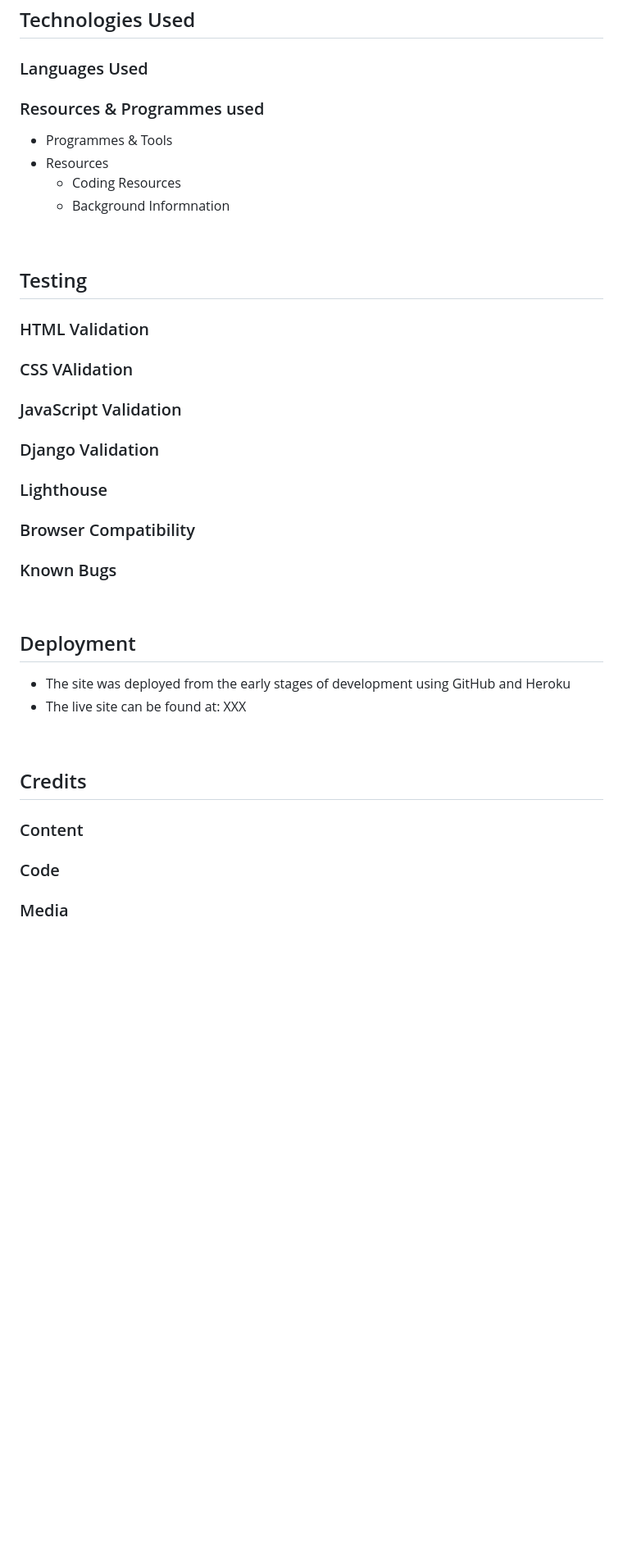
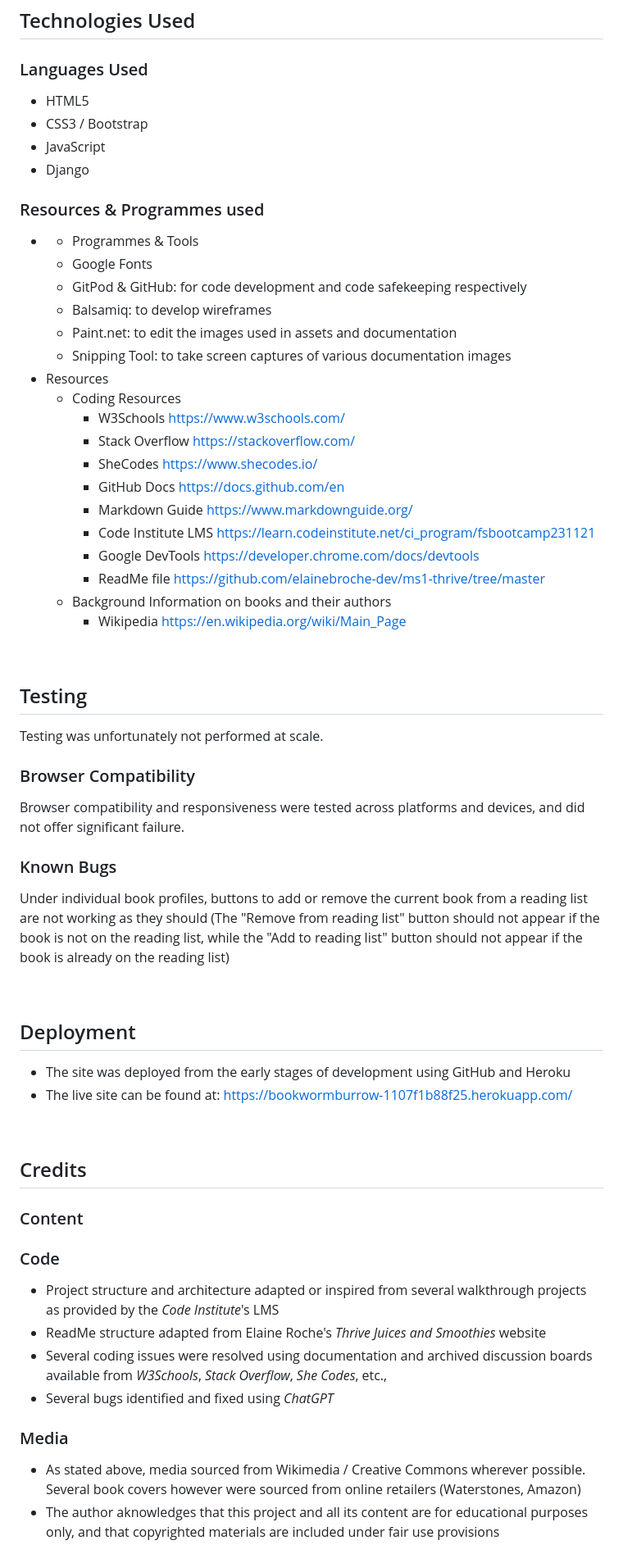
Before and after one commit to Matthieu-Arn/BookwormBurrow, a Markdown page: README.md, the part around the change printed below. Shown: that part at 82% size. GitHub-like rendering; blank space fills up the shorter version.

Commit message:
Add features and credits to ReadMe

```diff
--- a/README.md
+++ b/README.md
@@ -79,36 +86,47 @@ Admin users can add, modify or delete new book profiles, add, modify or delete a
 ## Technologies Used
 
 ### Languages Used
+  - HTML5
+  - CSS3 / Bootstrap
+  - JavaScript
+  - Django
 
 ### Resources & Programmes used
-  - Programmes & Tools
+  - - Programmes & Tools
+    - Google Fonts
+    - GitPod & GitHub: for code development and code safekeeping respectively
+    - Balsamiq: to develop wireframes
+    - Paint.net: to edit the images used in assets and documentation
+    - Snipping Tool: to take screen captures of various documentation images
   - Resources
     - Coding Resources
-    - Background Informnation
+      - W3Schools https://www.w3schools.com/
+      - Stack Overflow https://stackoverflow.com/
+      - SheCodes https://www.shecodes.io/
+      - GitHub Docs https://docs.github.com/en
+      - Markdown Guide https://www.markdownguide.org/
+      - Code Institute LMS https://learn.codeinstitute.net/ci_program/fsbootcamp231121
+      - Google DevTools https://developer.chrome.com/docs/devtools
+      - ReadMe file https://github.com/elainebroche-dev/ms1-thrive/tree/master
+    - Background Information on books and their authors
+      - Wikipedia https://en.wikipedia.org/wiki/Main_Page
 
 <br>
 
 ## Testing
+  Testing was unfortunately not performed at scale. <br>
 
-### HTML Validation
+  ### Browser Compatibility
+  Browser compatibility and responsiveness were tested across platforms and devices, and did not offer significant failure.
 
-### CSS VAlidation
-
-### JavaScript Validation
-
-### Django Validation
-
-### Lighthouse
-
-### Browser Compatibility
-
-### Known Bugs
+  ### Known Bugs
+  Under individual book profiles, buttons to add or remove the current book from a reading list are not working as they should (The "Remove from reading list" button should not appear if the book is not on the reading list, while the "Add to reading list" button should not appear if the book is already on the reading list)
 
 <br>
 
 ## Deployment
   - The site was deployed from the early stages of development using GitHub and Heroku
-  - The live site can be found at: XXX
+  - The live site can be found at: https://bookwormburrow-1107f1b88f25.herokuapp.com/
 
 <br>
 
@@ -117,5 +135,11 @@ Admin users can add, modify or delete new book profiles, add, modify or delete a
 ### Content
 
 ### Code
+  - Project structure and architecture adapted or inspired from several walkthrough projects as provided by the *Code Institute*'s LMS
+  - ReadMe structure adapted from Elaine Roche's *Thrive Juices and Smoothies* website
+  - Several coding issues were resolved using documentation and archived discussion boards available from *W3Schools*, *Stack Overflow*, *She Codes*, etc.,
+  - Several bugs identified and fixed using *ChatGPT*
 
 ### Media
+  - As stated above, media sourced from Wikimedia / Creative Commons wherever possible. Several book covers however were sourced from online retailers (Waterstones, Amazon)
+  - The author aknowledges that this project and all its content are for educational purposes only, and that copyrighted materials are included under fair use provisions
```
Also changed, not shown: other parts of README.md (+10 -3 lines), documentation/erds/BookwormBurrow v1_3.jpeg (deleted), documentation/erds/BookwormBurrow v1_6.jpeg (added), static/images/nobody.jpg (deleted), 2 other files.
